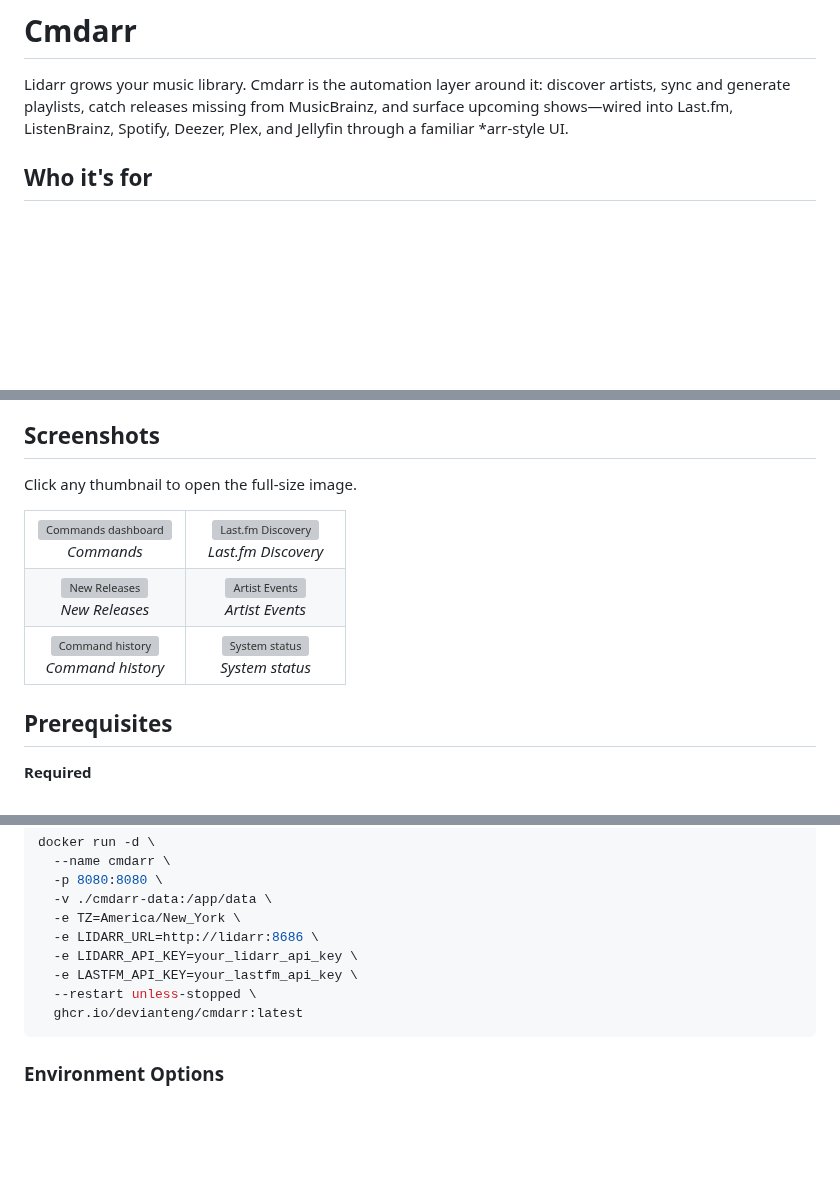
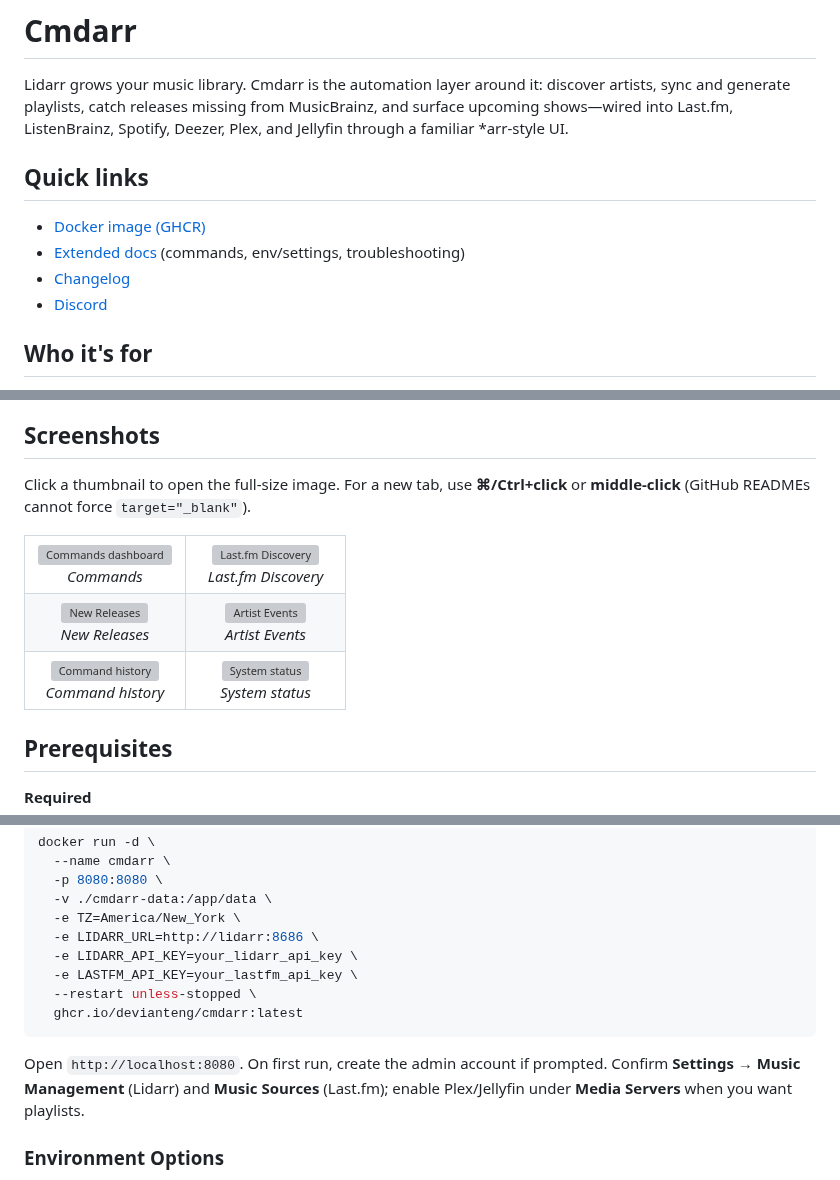
Before and after one commit to DeviantEng/Cmdarr, a Markdown page: README.md, 3 parts joined by grey strips. Drawn GitHub-style; blank space fills up the shorter version; grey boxes are pictures that could not be loaded.

Commit message:
readme upates

````diff
--- a/README.md
+++ b/README.md
@@ -6,6 +10,13 @@
 # Cmdarr
 
 Lidarr grows your music library. Cmdarr is the automation layer around it: discover artists, sync and generate playlists, catch releases missing from MusicBrainz, and surface upcoming shows—wired into Last.fm, ListenBrainz, Spotify, Deezer, Plex, and Jellyfin through a familiar *arr-style UI.
+
+## Quick links
+
+- [Docker image (GHCR)](https://ghcr.io/devianteng/cmdarr)
+- [Extended docs](readme-extended.md) (commands, env/settings, troubleshooting)
+- [Changelog](CHANGELOG.md)
+- [Discord](https://discord.gg/SfD8GVhMzN)
 
 ## Who it's for
 
@@ -24,7 +35,7 @@ Lidarr grows your music library. Cmdarr is the automation layer around it: disco
 
 ## Screenshots
 
-Click any thumbnail to open the full-size image.
+Click a thumbnail to open the full-size image. For a new tab, use **⌘/Ctrl+click** or **middle-click** (GitHub READMEs cannot force `target="_blank"`).
 
 <table>
   <tr>
@@ -142,6 +153,8 @@ docker run -d \
   ghcr.io/devianteng/cmdarr:latest
 ```
 
+Open `http://localhost:8080`. On first run, create the admin account if prompted. Confirm **Settings → Music Management** (Lidarr) and **Music Sources** (Last.fm); enable Plex/Jellyfin under **Media Servers** when you want playlists.
+
 ### Environment Options
 
 All configuration can be set via environment variables or the web UI. For the full list—including access control (`CMDARR_AUTH_USERNAME`, `CMDARR_AUTH_PASSWORD`, `CMDARR_API_KEY`), optional services, library cache, and scheduler—see [Environment Variables](readme-extended.md#environment-variables) in the extended documentation.
````
Also changed, not shown: other parts of README.md (+10 -6 lines).
